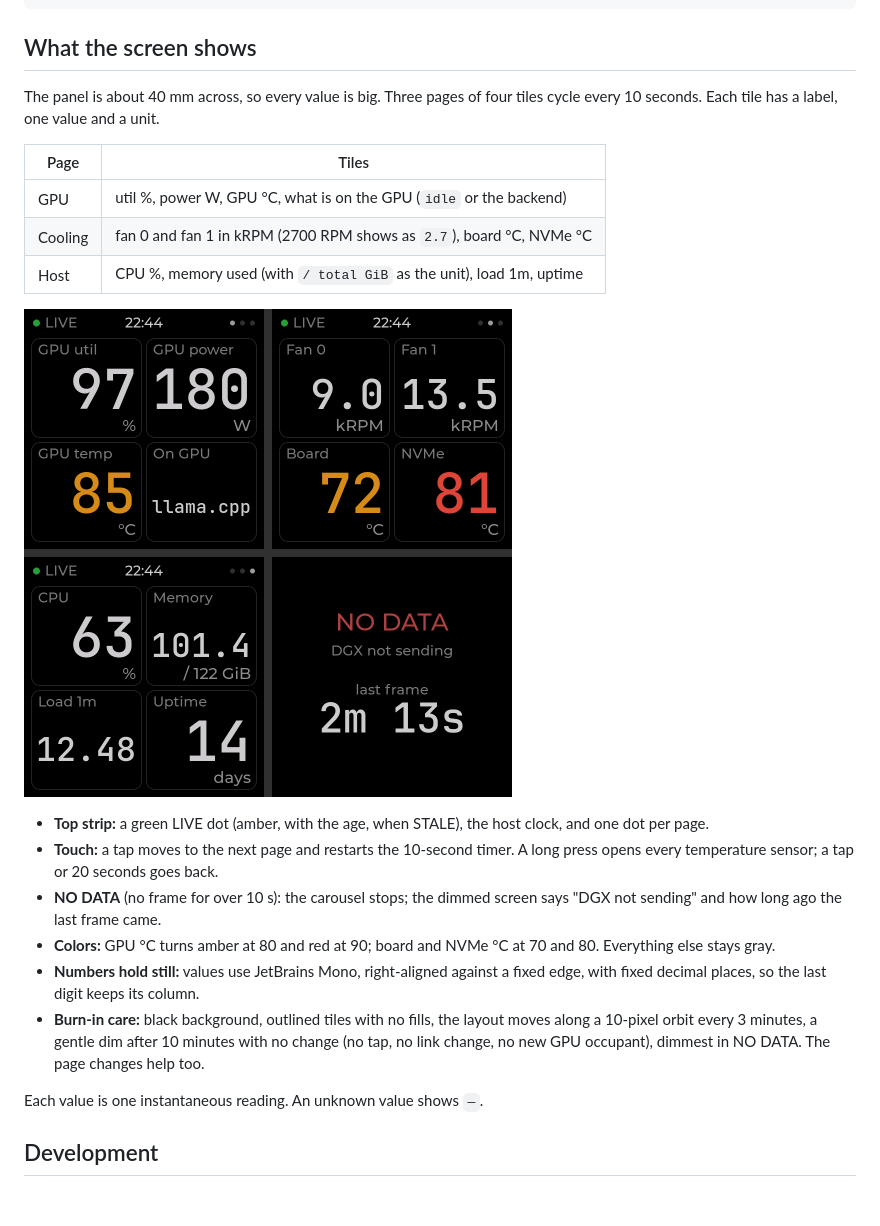
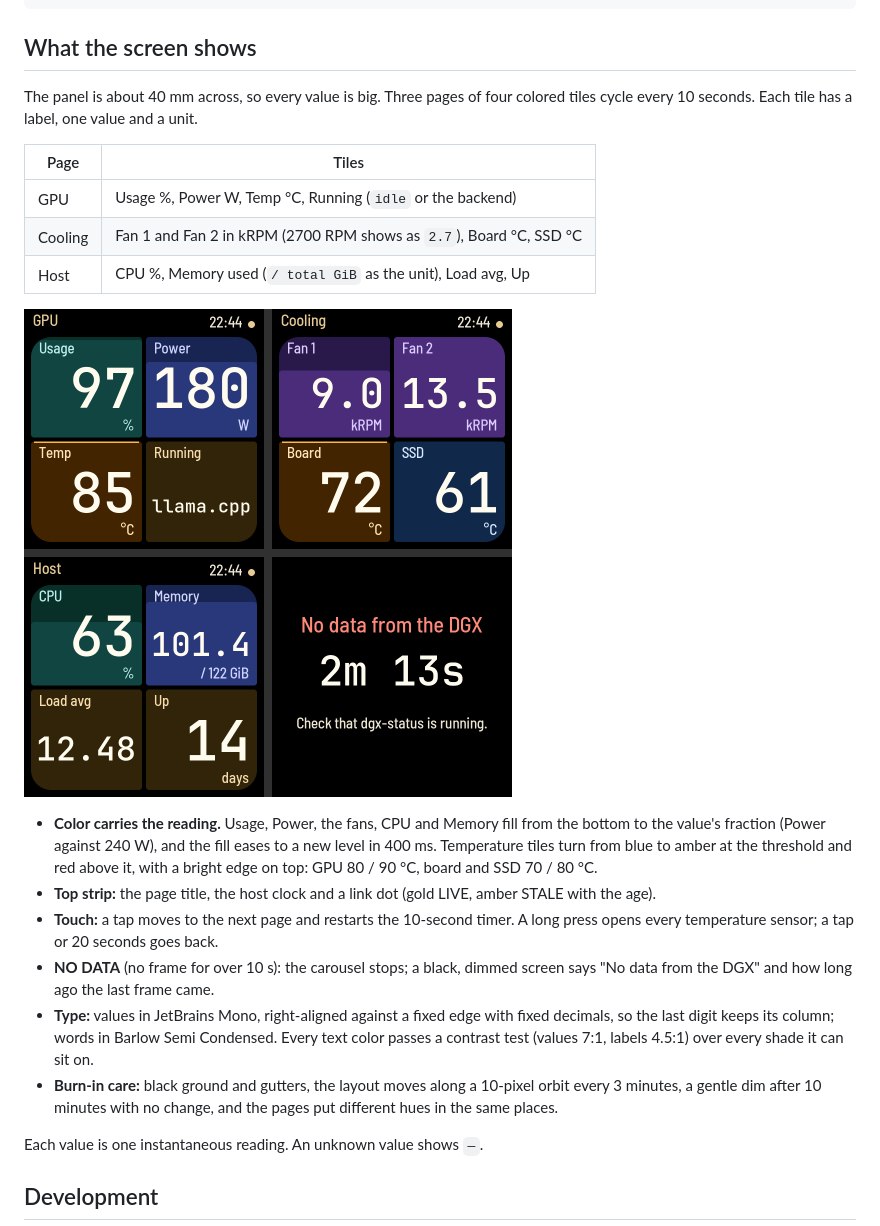
Before and after one commit to evanwtf/dgx-status-display, a Markdown page: README.md, the part around the change. Rendered like a GitHub page; pictures changed too: docs/img/pages.png; blank space fills up the shorter version.

Commit message:
firmware: colored tiles with level fills, Barlow labels, panel-matched corners

```diff
--- a/README.md
+++ b/README.md
@@ -190,30 +190,35 @@ sudo systemctl disable --now dgx-status   # the factory app does not read frames
 ## What the screen shows
 
 The panel is about 40 mm across, so every value is big. Three pages of four
-tiles cycle every 10 seconds. Each tile has a label, one value and a unit.
+colored tiles cycle every 10 seconds. Each tile has a label, one value and a
+unit.
 
 | Page | Tiles |
 | --- | --- |
-| GPU | util %, power W, GPU °C, what is on the GPU (`idle` or the backend) |
-| Cooling | fan 0 and fan 1 in kRPM (2700 RPM shows as `2.7`), board °C, NVMe °C |
-| Host | CPU %, memory used (with `/ total GiB` as the unit), load 1m, uptime |
+| GPU | Usage %, Power W, Temp °C, Running (`idle` or the backend) |
+| Cooling | Fan 1 and Fan 2 in kRPM (2700 RPM shows as `2.7`), Board °C, SSD °C |
+| Host | CPU %, Memory used (`/ total GiB` as the unit), Load avg, Up |
 
 ![The three pages and the NO DATA screen](docs/img/pages.png)
 
-- **Top strip:** a green LIVE dot (amber, with the age, when STALE), the host
-  clock, and one dot per page.
+- **Color carries the reading.** Usage, Power, the fans, CPU and Memory fill
+  from the bottom to the value's fraction (Power against 240 W), and the
+  fill eases to a new level in 400 ms. Temperature tiles turn from blue to
+  amber at the threshold and red above it, with a bright edge on top:
+  GPU 80 / 90 °C, board and SSD 70 / 80 °C.
+- **Top strip:** the page title, the host clock and a link dot (gold LIVE,
+  amber STALE with the age).
 - **Touch:** a tap moves to the next page and restarts the 10-second timer.
   A long press opens every temperature sensor; a tap or 20 seconds goes back.
-- **NO DATA** (no frame for over 10 s): the carousel stops; the dimmed screen
-  says "DGX not sending" and how long ago the last frame came.
-- **Colors:** GPU °C turns amber at 80 and red at 90; board and NVMe °C at
-  70 and 80. Everything else stays gray.
-- **Numbers hold still:** values use JetBrains Mono, right-aligned against a
-  fixed edge, with fixed decimal places, so the last digit keeps its column.
-- **Burn-in care:** black background, outlined tiles with no fills, the
-  layout moves along a 10-pixel orbit every 3 minutes, a gentle dim after
-  10 minutes with no change (no tap, no link change, no new GPU occupant),
-  dimmest in NO DATA. The page changes help too.
+- **NO DATA** (no frame for over 10 s): the carousel stops; a black, dimmed
+  screen says "No data from the DGX" and how long ago the last frame came.
+- **Type:** values in JetBrains Mono, right-aligned against a fixed edge with
+  fixed decimals, so the last digit keeps its column; words in Barlow Semi
+  Condensed. Every text color passes a contrast test (values 7:1, labels
+  4.5:1) over every shade it can sit on.
+- **Burn-in care:** black ground and gutters, the layout moves along a
+  10-pixel orbit every 3 minutes, a gentle dim after 10 minutes with no
+  change, and the pages put different hues in the same places.
 
 Each value is one instantaneous reading. An unknown value shows `—`.
 
```
Also changed, not shown: docs/plan.md (+9 -0 lines), 7 other files.
